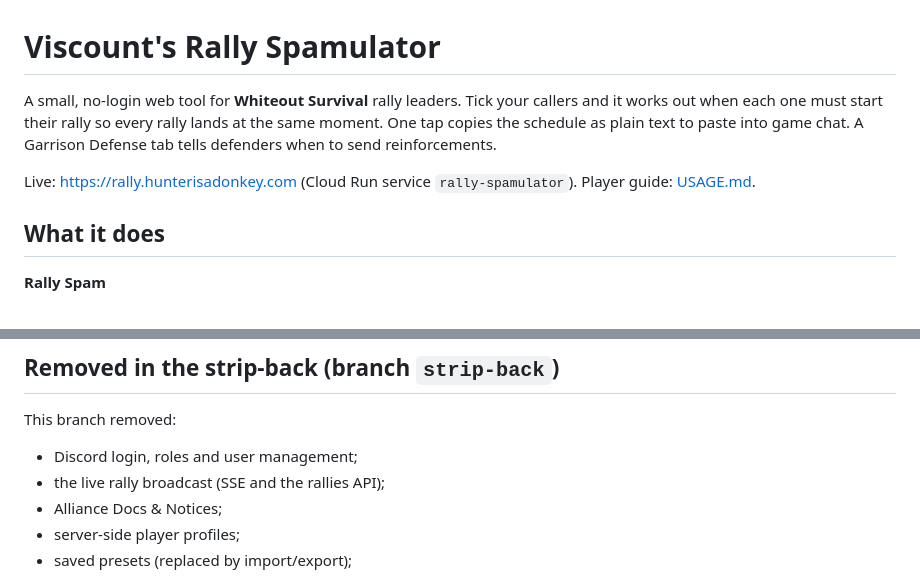
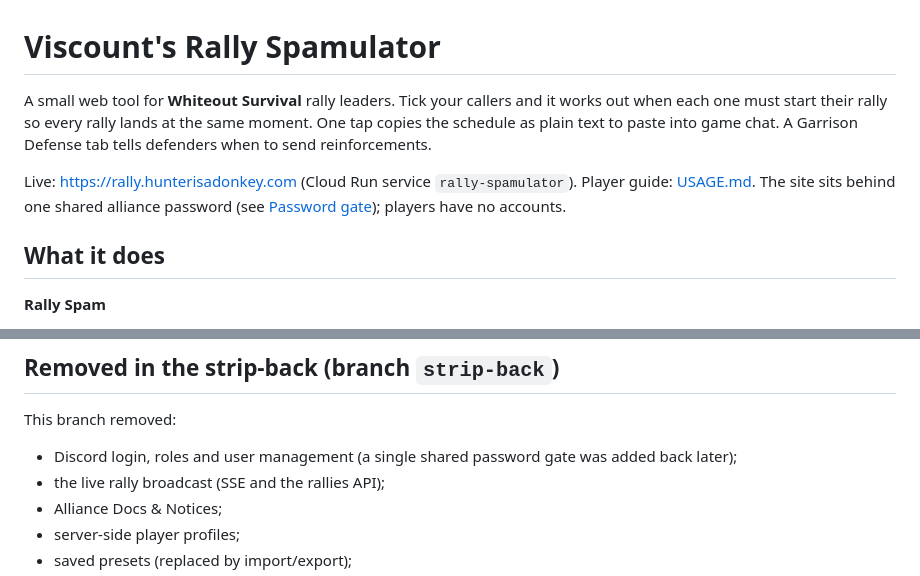
Before and after one commit to viscount-wos/rally-spamulator, a Markdown page: README.md, 2 parts joined by grey strips. GitHub-like rendering.

```diff
--- a/README.md
+++ b/README.md
@@ -1,8 +1,8 @@
 # Viscount's Rally Spamulator
 
-A small, no-login web tool for **Whiteout Survival** rally leaders. Tick your callers and it works out when each one must start their rally so every rally lands at the same moment. One tap copies the schedule as plain text to paste into game chat. A Garrison Defense tab tells defenders when to send reinforcements.
+A small web tool for **Whiteout Survival** rally leaders. Tick your callers and it works out when each one must start their rally so every rally lands at the same moment. One tap copies the schedule as plain text to paste into game chat. A Garrison Defense tab tells defenders when to send reinforcements.
 
-Live: https://rally.hunterisadonkey.com (Cloud Run service `rally-spamulator`). Player guide: [USAGE.md](USAGE.md).
+Live: https://rally.hunterisadonkey.com (Cloud Run service `rally-spamulator`). Player guide: [USAGE.md](USAGE.md). The site sits behind one shared alliance password (see [Password gate](#password-gate)); players have no accounts.
 
 ## What it does
 
@@ -83,7 +104,7 @@ INSECURE_URL=http://<lan-host>:8080 python3 e2e/smoke.py http://localhost:8080
 ## Removed in the strip-back (branch `strip-back`)
 
 This branch removed:
-- Discord login, roles and user management;
+- Discord login, roles and user management (a single shared password gate was added back later);
 - the live rally broadcast (SSE and the rallies API);
 - Alliance Docs & Notices;
 - server-side player profiles;
```
Also changed, not shown: other parts of README.md (+28 -7 lines), USAGE.md (+3 -2 lines).
